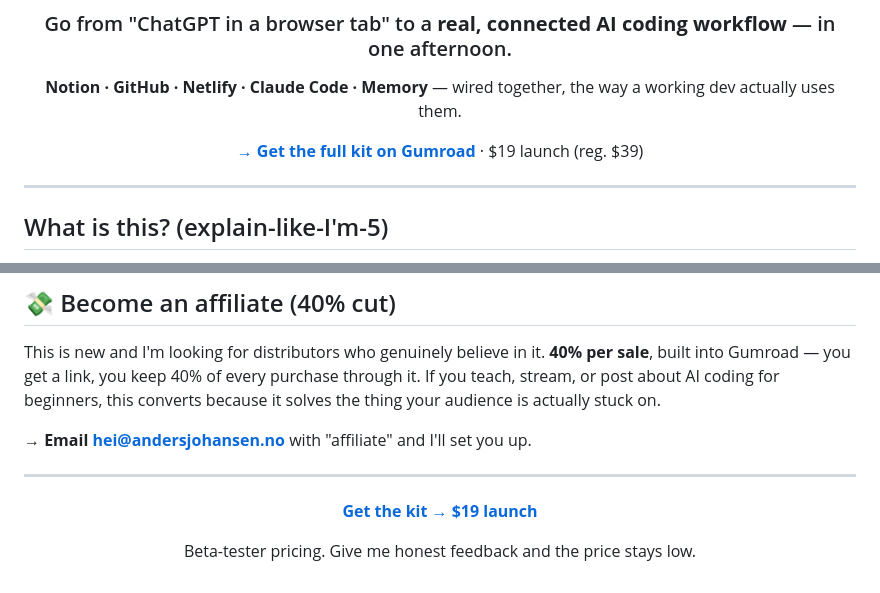
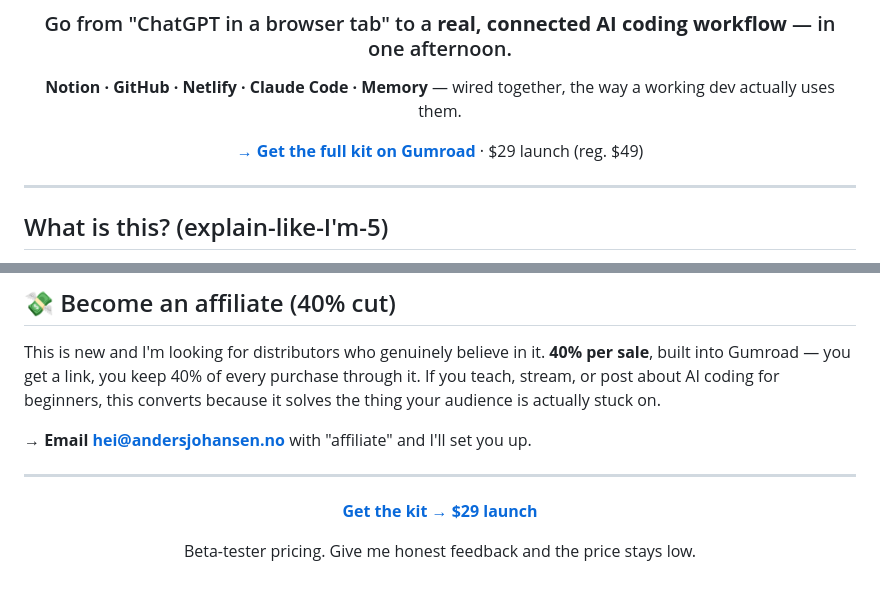
Before and after one commit to 3121n/ai-dev-starter-kit, a Markdown page: README.md, 2 parts joined by grey strips. GitHub-like rendering.

Commit message:
Price: $19->$29, $39->$49
Co-Authored-By: Claude Opus 4.8 (1M context) <noreply@anthropic.com>

```diff
--- a/README.md
+++ b/README.md
@@ -6,7 +6,7 @@
 
 **Notion · GitHub · Netlify · Claude Code · Memory** — wired together, the way a working dev actually uses them.
 
-[**→ Get the full kit on Gumroad**](https://andersen0.gumroad.com/l/ai-dev-starter-kit) · $19 launch (reg. $39)
+[**→ Get the full kit on Gumroad**](https://andersen0.gumroad.com/l/ai-dev-starter-kit) · $29 launch (reg. $49)
 
 </div>
 
@@ -55,7 +55,7 @@ This is new and I'm looking for distributors who genuinely believe in it. **40%
 
 <div align="center">
 
-[**Get the kit → $19 launch**](https://andersen0.gumroad.com/l/ai-dev-starter-kit)
+[**Get the kit → $29 launch**](https://andersen0.gumroad.com/l/ai-dev-starter-kit)
 
 Beta-tester pricing. Give me honest feedback and the price stays low.
 
```
